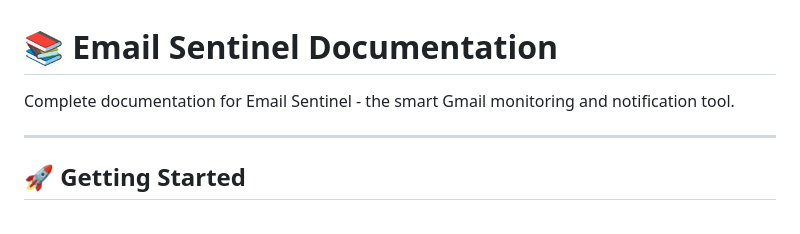
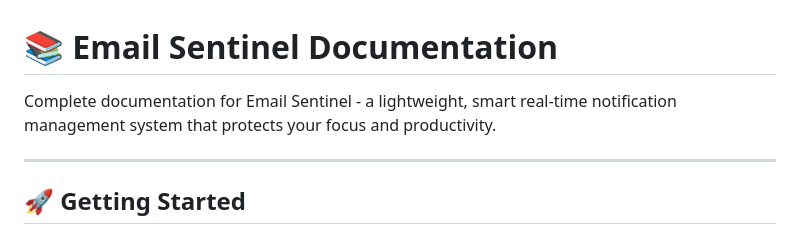
Before and after one commit to datateamsix/email-sentinel, a Markdown page: docs/index.md, the part around the change. Rendered like a GitHub page.

```diff
--- a/docs/index.md
+++ b/docs/index.md
@@ -1,6 +1,6 @@
 # 📚 Email Sentinel Documentation
 
-Complete documentation for Email Sentinel - the smart Gmail monitoring and notification tool.
+Complete documentation for Email Sentinel - a lightweight, smart real-time notification management system that protects your focus and productivity.
 
 ---
 
```
Also changed, not shown: README.md (+4 -2 lines).
